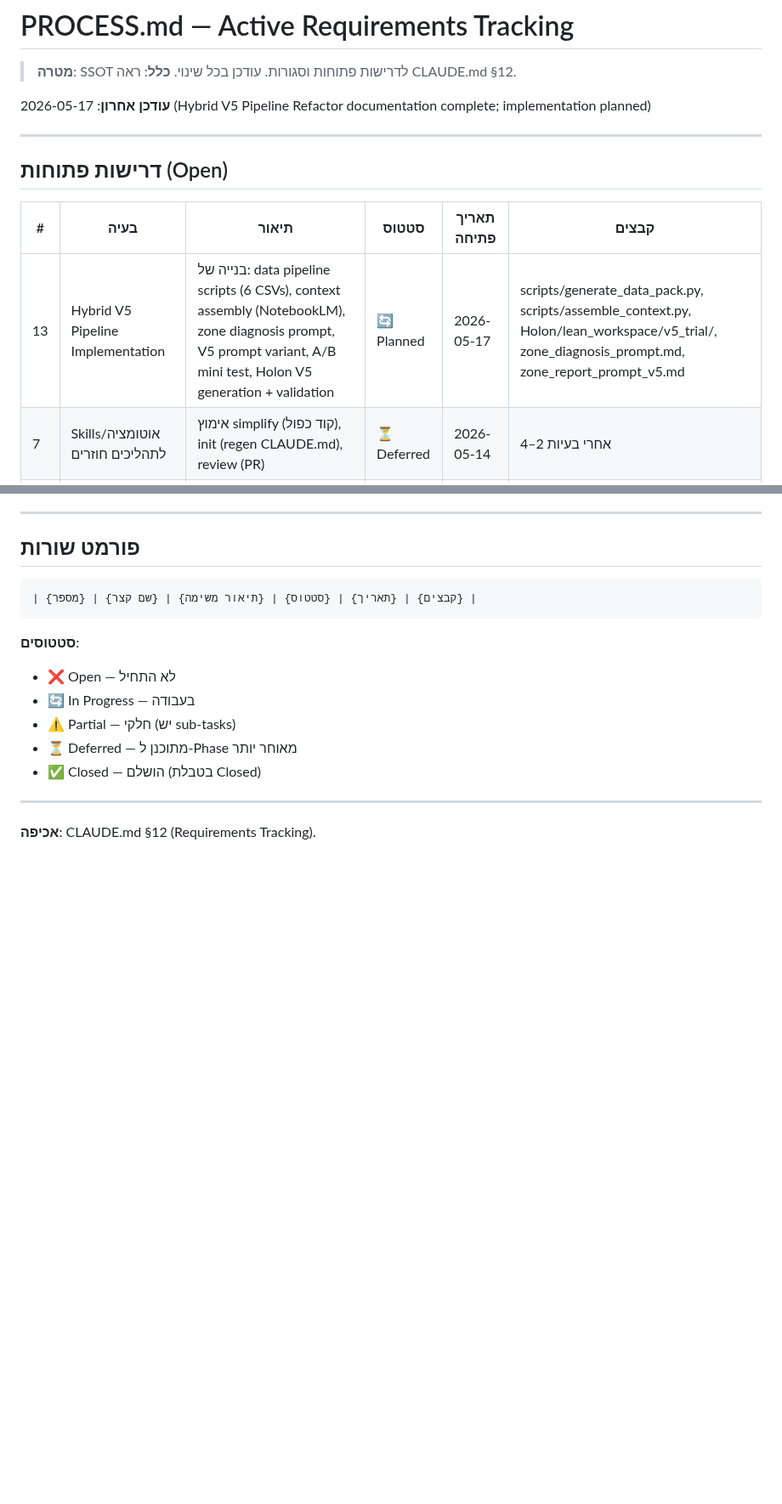
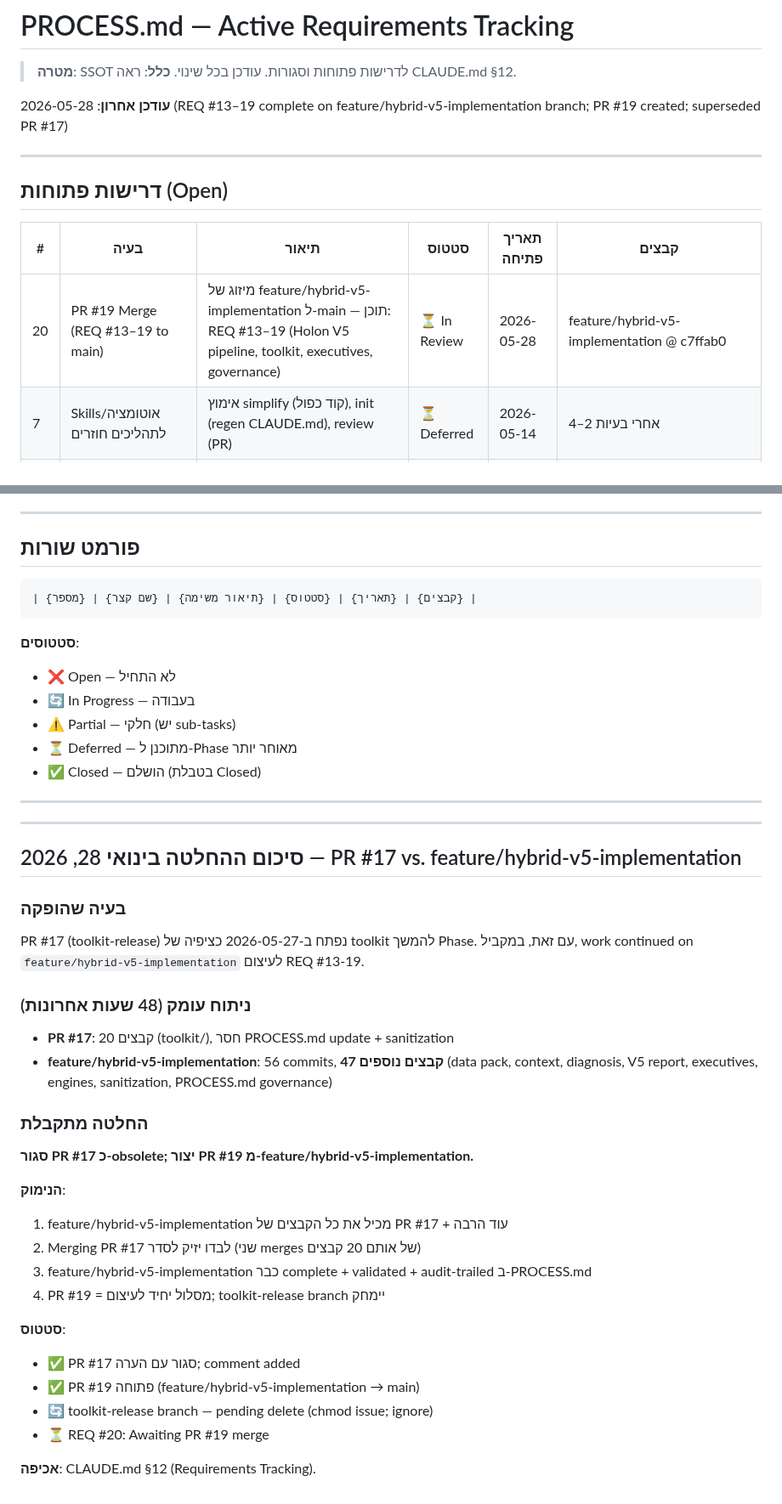
Before and after one commit to haimk-max/Industrial-Areas-Report, a Markdown page: PROCESS.md, 2 parts joined by grey strips. Shown at 85% size. GitHub-like rendering; blank space fills up the shorter version.

Commit message:
[PROCESS.md] REQ #20 — PR #19 created (feature/hybrid-v5-implementation); PR #17 superseded
Summary of 48-hour deep analysis:
- PR #17 (toolkit-release): 20 files, missing PROCESS.md + sanitization (REQ #19)
- feature/hybrid-v5-implementation: 56 commits, 47 additional files (REQ #13–19 complete)

Decision: Close PR #17 (superseded), create PR #19 (feature/hybrid-v5-implementation → main)

Rationale:
1. feature/hybrid-v5-implementation contains all PR #17 content + complete V5 implementation
2. Governance tracked in PROCESS.md (REQ #13.1-13.6, REQ #15-19 all ✅ Closed)
3. Single merge path eliminates duplicate commits + leaves main in consistent state

Status:
  ✅ PR #17 closed with supersedence note
  ✅ PR #19 created (github.com/haimk-max/Industrial-Areas-Report/pull/19)
  ⏳ toolkit-release branch — pending delete
  ⏳ REQ #20: Awaiting PR #19 merge to main

Reference: https://claude.ai/code/session_01VLoT2vE82jwapmUNCB4wRe

```diff
--- a/PROCESS.md
+++ b/PROCESS.md
@@ -3,7 +3,7 @@
 > **מטרה**: SSOT לדרישות פתוחות וסגורות. עודכן בכל שינוי.
 > **כלל**: ראה CLAUDE.md §12.
 
-**עודכן אחרון**: 2026-05-17 (Hybrid V5 Pipeline Refactor documentation complete; implementation planned)
+**עודכן אחרון**: 2026-05-28 (REQ #13–19 complete on feature/hybrid-v5-implementation branch; PR #19 created; superseded PR #17)
 
 ---
 
@@ -11,7 +11,7 @@
 
 | # | בעיה | תיאור | סטטוס | תאריך פתיחה | קבצים |
 |---|------|--------|--------|----------------|--------|
-| 13 | Hybrid V5 Pipeline Implementation | בנייה של: data pipeline scripts (6 CSVs), context assembly (NotebookLM), zone diagnosis prompt, V5 prompt variant, A/B mini test, Holon V5 generation + validation | 🔄 Planned | 2026-05-17 | scripts/generate_data_pack.py, scripts/assemble_context.py, Holon/lean_workspace/v5_trial/, zone_diagnosis_prompt.md, zone_report_prompt_v5.md |
+| 20 | PR #19 Merge (REQ #13–19 to main) | מיזוג של feature/hybrid-v5-implementation ל-main — תוכן: REQ #13–19 (Holon V5 pipeline, toolkit, executives, governance) | ⏳ In Review | 2026-05-28 | feature/hybrid-v5-implementation @ c7ffab0 |
 | 7 | Skills/אוטומציה לתהליכים חוזרים | אימוץ simplify (קוד כפול), init (regen CLAUDE.md), review (PR) | ⏳ Deferred | 2026-05-14 | אחרי בעיות 2–4 |
 | 11 | HIGH-priority simplify fixes (regexes + data loader) | pre-compile 8 module-level regexes (hot-path optimization), extract load_all_core_data() לdata_loader.py | ⏳ Deferred | 2026-05-14 | scripts/generate_holon_*.py, data_loader.py |
 
@@ -74,4 +80,30 @@
 
 ---
 
+---
+
+## סיכום ההחלטה בינואי 28, 2026 — PR #17 vs. feature/hybrid-v5-implementation
+
+### בעיה שהופקה
+PR #17 (toolkit-release) נפתח ב-2026-05-27 כציפיה של toolkit להמשך Phase. עם זאת, במקביל, work continued on `feature/hybrid-v5-implementation` לעיצום REQ #13-19.
+
+### ניתוח עומק (48 שעות אחרונות)
+- **PR #17**: 20 קבצים (toolkit/), חסר PROCESS.md update + sanitization
+- **feature/hybrid-v5-implementation**: 56 commits, **47 קבצים נוספים** (data pack, context, diagnosis, V5 report, executives, engines, sanitization, PROCESS.md governance)
+
+### החלטה מתקבלת
+**סגור PR #17 כ-obsolete; יצור PR #19 מ-feature/hybrid-v5-implementation.**
+
+**הנימוק**:
+1. feature/hybrid-v5-implementation מכיל את כל הקבצים של PR #17 + עוד הרבה
+2. Merging PR #17 לבדו יזיק לסדר (שני merges של אותם 20 קבצים)
+3. feature/hybrid-v5-implementation כבר complete + validated + audit-trailed ב-PROCESS.md
+4. PR #19 = מסלול יחיד לעיצום; toolkit-release branch יימחק
+
+**סטטוס**:
+- ✅ PR #17 סגור עם הערה; comment added
+- ✅ PR #19 פתוחה (feature/hybrid-v5-implementation → main)
+- 🔄 toolkit-release branch — pending delete (chmod issue; ignore)
+- ⏳ REQ #20: Awaiting PR #19 merge
+
 **אכיפה**: CLAUDE.md §12 (Requirements Tracking).
```
Also changed, not shown: other parts of PROCESS.md (+6 -0 lines).
